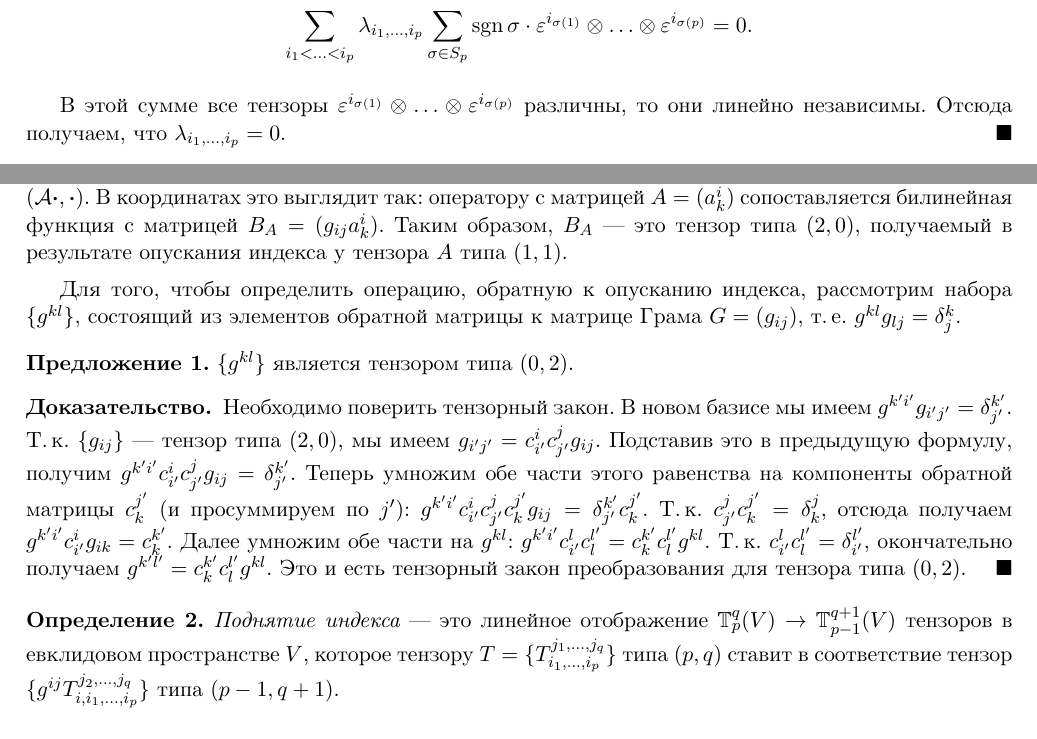
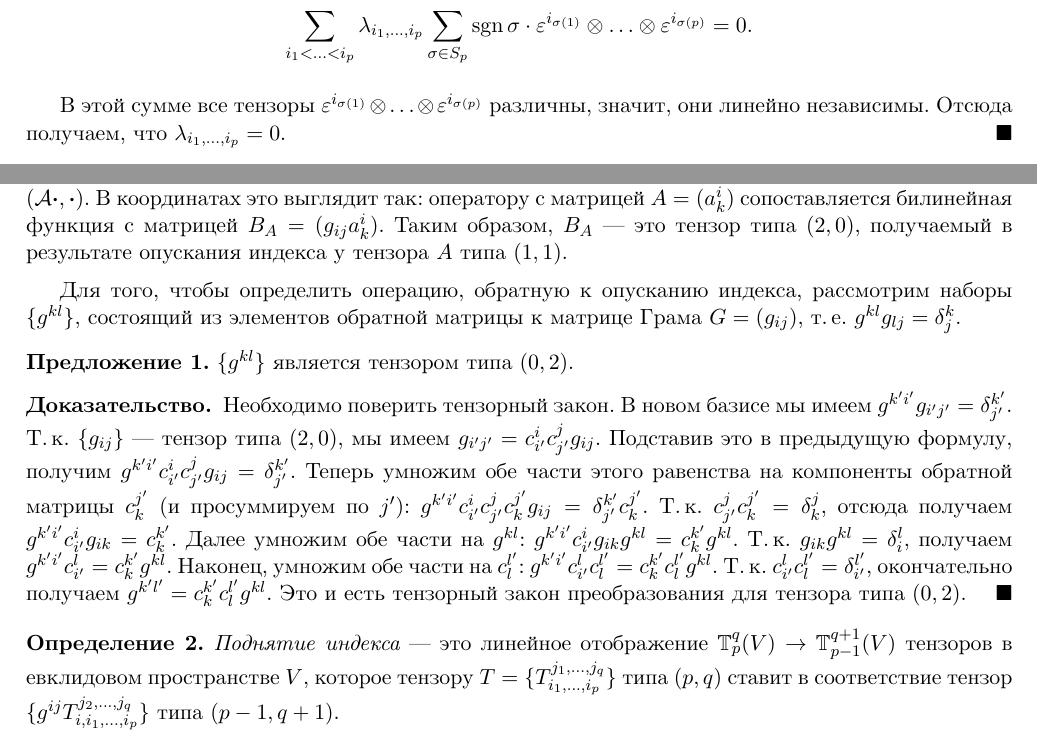
Before and after one commit to pshenikita/linalg_exam, a LaTeX paper (linex.tex, which reads preamble.sty, questions/question61.tex, questions/question62.tex): two parts of pages 96 and 97 of 116, joined at a grey line, cut so that both start at the same text. Compiled offline with XeLaTeX.

Commit message:
Исправления

```diff
--- a/preamble.sty
+++ b/preamble.sty
@@ -24,7 +24,7 @@
 \titleformat{\subsection}[hang]{\scshape}{\thesubsection.\:}{0pt}{}
 
 % Дата и время
-\usepackage[yyyymmdd, hhmmss]{datetime}
+\usepackage[useregional]{datetime2}
 
 % Отступ у первого абзаца
 \usepackage{indentfirst}
--- a/questions/question61.tex
+++ b/questions/question61.tex
@@ -138,7 +138,7 @@
         \sum_{i_1 < \ldots < i_p}\lambda_{i_1, \ldots, i_p}\sum_{\sigma \in S_p}\sgn\sigma \cdot \varepsilon^{i_{\sigma(1)}} \otimes \ldots \otimes \varepsilon^{i_{\sigma(p)}} = 0.
     \]
 
-    В этой сумме все тензоры $\varepsilon^{i_{\sigma(1)}} \otimes \ldots \otimes \varepsilon^{i_{\sigma(p)}}$ различны, то они линейно независимы. Отсюда получаем, что $\lambda_{i_1, \ldots, i_p} = 0$.
+    В этой сумме все тензоры $\varepsilon^{i_{\sigma(1)}} \otimes \ldots \otimes \varepsilon^{i_{\sigma(p)}}$ различны, значит, они линейно независимы. Отсюда получаем, что $\lambda_{i_1, \ldots, i_p} = 0$.
 \end{proof}
 
 \begin{definition}
--- a/questions/question62.tex
+++ b/questions/question62.tex
@@ -10,14 +10,14 @@
     Рассмотрим изоморфизм $\psi: \End(V) \to \mathrm{B}(V)$ между пространством операторов и пространством билинейных функций, сопоставляющий оператору $\A$ билинейную функцию $\B_\A = (\A\bs{\cdot}, \bs{\cdot})$. В координатах это выглядит так: оператору с матрицей $A = (a^i_k)$ сопоставляется билинейная функция с матрицей $B_A = (g_{ij}a^i_k)$. Таким образом, $B_A$ --- это тензор типа $(2, 0)$, получаемый в результате опускания индекса у тензора $A$ типа $(1, 1)$.
 \end{example}
 
-Для того, чтобы определить операцию, обратную к опусканию индекса, рассмотрим набора $\{g^{kl}\}$, состоящий из элементов обратной матрицы к матрице Грама $G = (g_{ij})$, т.\,е. $g^{kl}g_{lj} = \delta^k_j$.
+Для того, чтобы определить операцию, обратную к опусканию индекса, рассмотрим наборы $\{g^{kl}\}$, состоящий из элементов обратной матрицы к матрице Грама $G = (g_{ij})$, т.\,е. $g^{kl}g_{lj} = \delta^k_j$.
 
 \begin{proposal}
     $\{g^{kl}\}$ является тензором типа $(0, 2)$.
 \end{proposal}
 
 \begin{proof}
-    Необходимо поверить тензорный закон. В новом базисе мы имеем $g^{k^\prime i^\prime}g_{i^\prime j^\prime} = \delta^{k^\prime}_{j^\prime}$. Т.\,к. $\{g_{ij}\}$ --- тензор типа $(2, 0)$, мы имеем $g_{i^\prime j^\prime} = c^i_{i^\prime}c^j_{j^\prime}g_{ij}$. Подставив это в предыдущую формулу, получим $g^{k^\prime i^\prime}c^i_{i^\prime}c^j_{j^\prime}g_{ij} = \delta^{k^\prime}_{j^\prime}$. Теперь умножим обе части этого равенства на компоненты обратной матрицы $c^{j^\prime}_k$ (и просуммируем по $j^\prime$): $g^{k^\prime i^\prime}c^i_{i^\prime}c^j_{j^\prime}c^{j^\prime}_kg_{ij} = \delta^{k^\prime}_{j^\prime}c^{j^\prime}_k$. Т.\,к. $c^j_{j^\prime}c^{j^\prime}_k = \delta^j_k$, отсюда получаем $g^{k^\prime i^\prime}c^i_{i^\prime}g_{ik} = c^{k^\prime}_k$. Далее умножим обе части на $g^{kl}$: $g^{k^\prime i^\prime}c^l_{i^\prime}c^{l^\prime}_l = c^{k^\prime}_kc^{l^\prime}_lg^{kl}$. Т.\,к. $c^l_{i^\prime}c^{l^\prime}_l = \delta^{l^\prime}_{i^\prime}$, окончательно получаем $g^{k^\prime l^\prime} = c^{k^\prime}_kc^{l^\prime}_lg^{kl}$. Это и есть тензорный закон преобразования для тензора типа $(0, 2)$.
+    Необходимо поверить тензорный закон. В новом базисе мы имеем $g^{k^\prime i^\prime}g_{i^\prime j^\prime} = \delta^{k^\prime}_{j^\prime}$. Т.\,к. $\{g_{ij}\}$ --- тензор типа $(2, 0)$, мы имеем $g_{i^\prime j^\prime} = c^i_{i^\prime}c^j_{j^\prime}g_{ij}$. Подставив это в предыдущую формулу, получим $g^{k^\prime i^\prime}c^i_{i^\prime}c^j_{j^\prime}g_{ij} = \delta^{k^\prime}_{j^\prime}$. Теперь умножим обе части этого равенства на компоненты обратной матрицы $c^{j^\prime}_k$ (и просуммируем по $j^\prime$): $g^{k^\prime i^\prime}c^i_{i^\prime}c^j_{j^\prime}c^{j^\prime}_kg_{ij} = \delta^{k^\prime}_{j^\prime}c^{j^\prime}_k$. Т.\,к. $c^j_{j^\prime}c^{j^\prime}_k = \delta^j_k$, отсюда получаем $g^{k^\prime i^\prime}c^i_{i^\prime}g_{ik} = c^{k^\prime}_k$. Далее умножим обе части на $g^{kl}$: $g^{k^\prime i^\prime}c^i_{i^\prime}g_{ik}g^{kl} = c^{k^\prime}_kg^{kl}$. Т.\,к. $g_{ik}g^{kl} = \delta^l_i$, получаем $g^{k^\prime i^\prime}c^l_{i^\prime} = c^{k^\prime}_kg^{kl}$. Наконец, умножим обе части на $c^{l^\prime}_l$: $g^{k^\prime i^\prime}c^l_{i^\prime}c^{l^\prime}_l = c^{k^\prime}_kc^{l^\prime}_lg^{kl}$. Т.\,к. $c^l_{i^\prime}c^{l^\prime}_l = \delta^{l^\prime}_{i^\prime}$, окончательно получаем $g^{k^\prime l^\prime} = c^{k^\prime}_kc^{l^\prime}_lg^{kl}$. Это и есть тензорный закон преобразования для тензора типа $(0, 2)$.
 \end{proof}
 
 \begin{definition}
```
Also changed, not shown: linex.tex (+1 -1 lines), linex.pdf.
